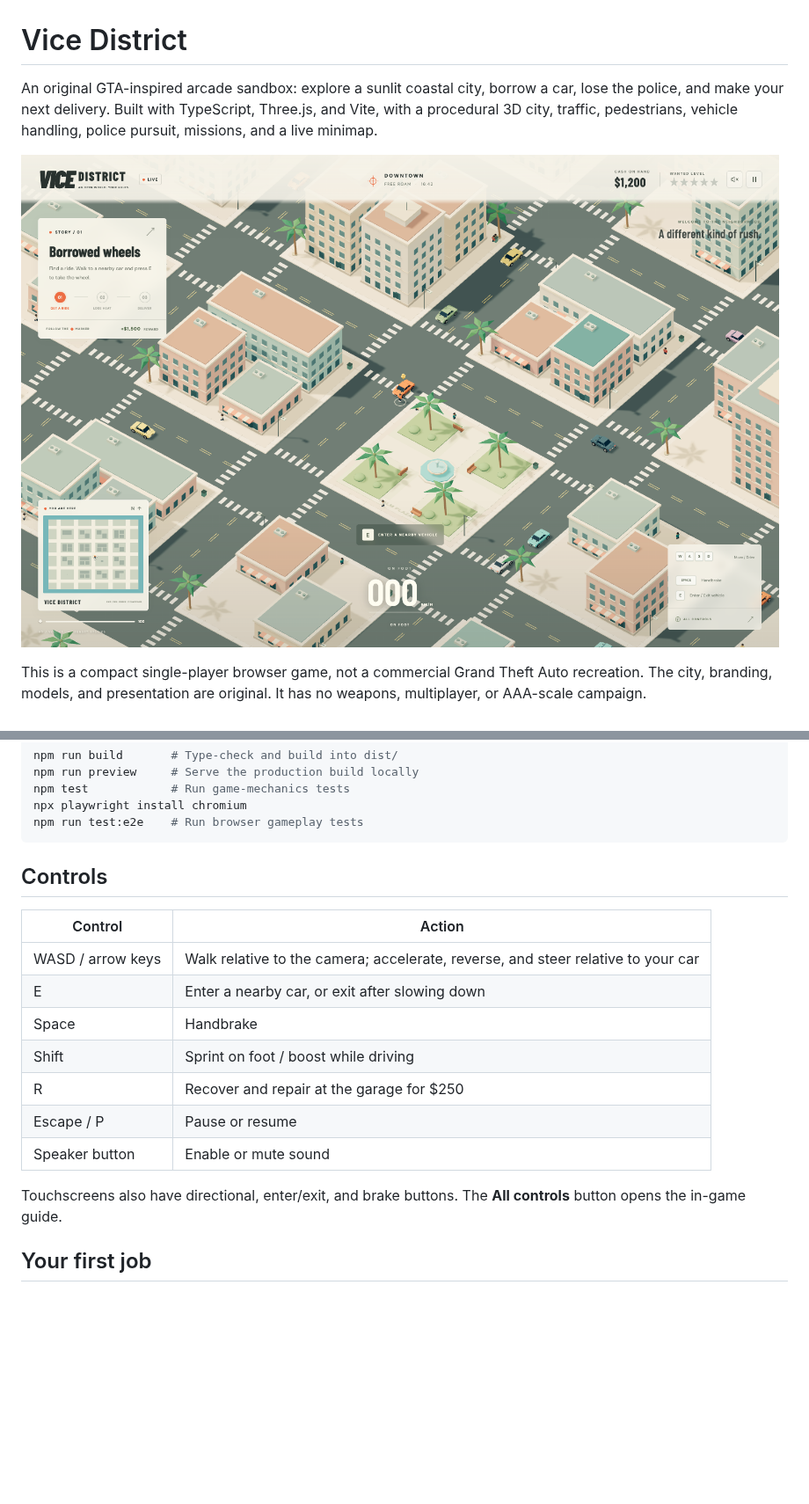
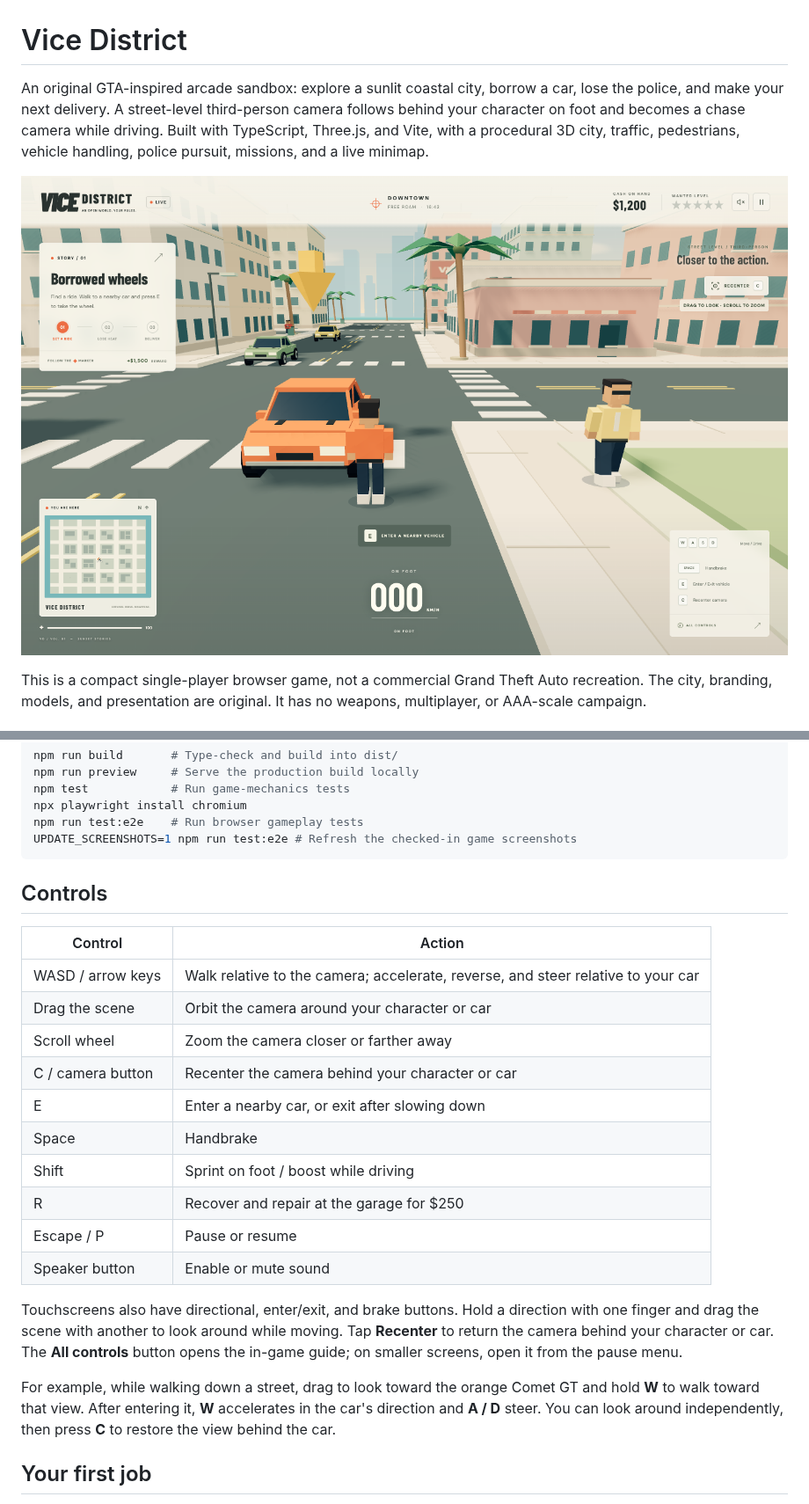
Before and after one commit to intrepion/kata-grand-theft-auto-astra-6-ultra, a Markdown page: README.md, 2 parts joined by grey strips. Shown at 88% size. GitHub-like rendering; pictures changed too: artifacts/gameplay.png; blank space fills up the shorter version.

Commit message:
Add third-person walking and vehicle chase cameras

````diff
--- a/README.md
+++ b/README.md
@@ -1,6 +1,6 @@
 # Vice District
 
-An original GTA-inspired arcade sandbox: explore a sunlit coastal city, borrow a car, lose the police, and make your next delivery. Built with TypeScript, Three.js, and Vite, with a procedural 3D city, traffic, pedestrians, vehicle handling, police pursuit, missions, and a live minimap.
+An original GTA-inspired arcade sandbox: explore a sunlit coastal city, borrow a car, lose the police, and make your next delivery. A street-level third-person camera follows behind your character on foot and becomes a chase camera while driving. Built with TypeScript, Three.js, and Vite, with a procedural 3D city, traffic, pedestrians, vehicle handling, police pursuit, missions, and a live minimap.
 
 ![Vice District gameplay](artifacts/gameplay.png)
 
@@ -23,6 +23,7 @@ npm run preview     # Serve the production build locally
 npm test            # Run game-mechanics tests
 npx playwright install chromium
 npm run test:e2e    # Run browser gameplay tests
+UPDATE_SCREENSHOTS=1 npm run test:e2e # Refresh the checked-in game screenshots
 ```
 
 ## Controls
@@ -30,6 +31,9 @@ npm run test:e2e    # Run browser gameplay tests
 | Control           | Action                                                                           |
 | ----------------- | -------------------------------------------------------------------------------- |
 | WASD / arrow keys | Walk relative to the camera; accelerate, reverse, and steer relative to your car |
+| Drag the scene    | Orbit the camera around your character or car                                    |
+| Scroll wheel      | Zoom the camera closer or farther away                                           |
+| C / camera button | Recenter the camera behind your character or car                                 |
 | E                 | Enter a nearby car, or exit after slowing down                                   |
 | Space             | Handbrake                                                                        |
 | Shift             | Sprint on foot / boost while driving                                             |
@@ -37,7 +41,9 @@ npm run test:e2e    # Run browser gameplay tests
 | Escape / P        | Pause or resume                                                                  |
 | Speaker button    | Enable or mute sound                                                             |
 
-Touchscreens also have directional, enter/exit, and brake buttons. The **All controls** button opens the in-game guide.
+Touchscreens also have directional, enter/exit, and brake buttons. Hold a direction with one finger and drag the scene with another to look around while moving. Tap **Recenter** to return the camera behind your character or car. The **All controls** button opens the in-game guide; on smaller screens, open it from the pause menu.
+
+For example, while walking down a street, drag to look toward the orange Comet GT and hold **W** to walk toward that view. After entering it, **W** accelerates in the car's direction and **A / D** steer. You can look around independently, then press **C** to restore the view behind the car.
 
 ## Your first job
 
````
Also changed, not shown: artifacts/driving.png, artifacts/mobile.png, 10 other files.
